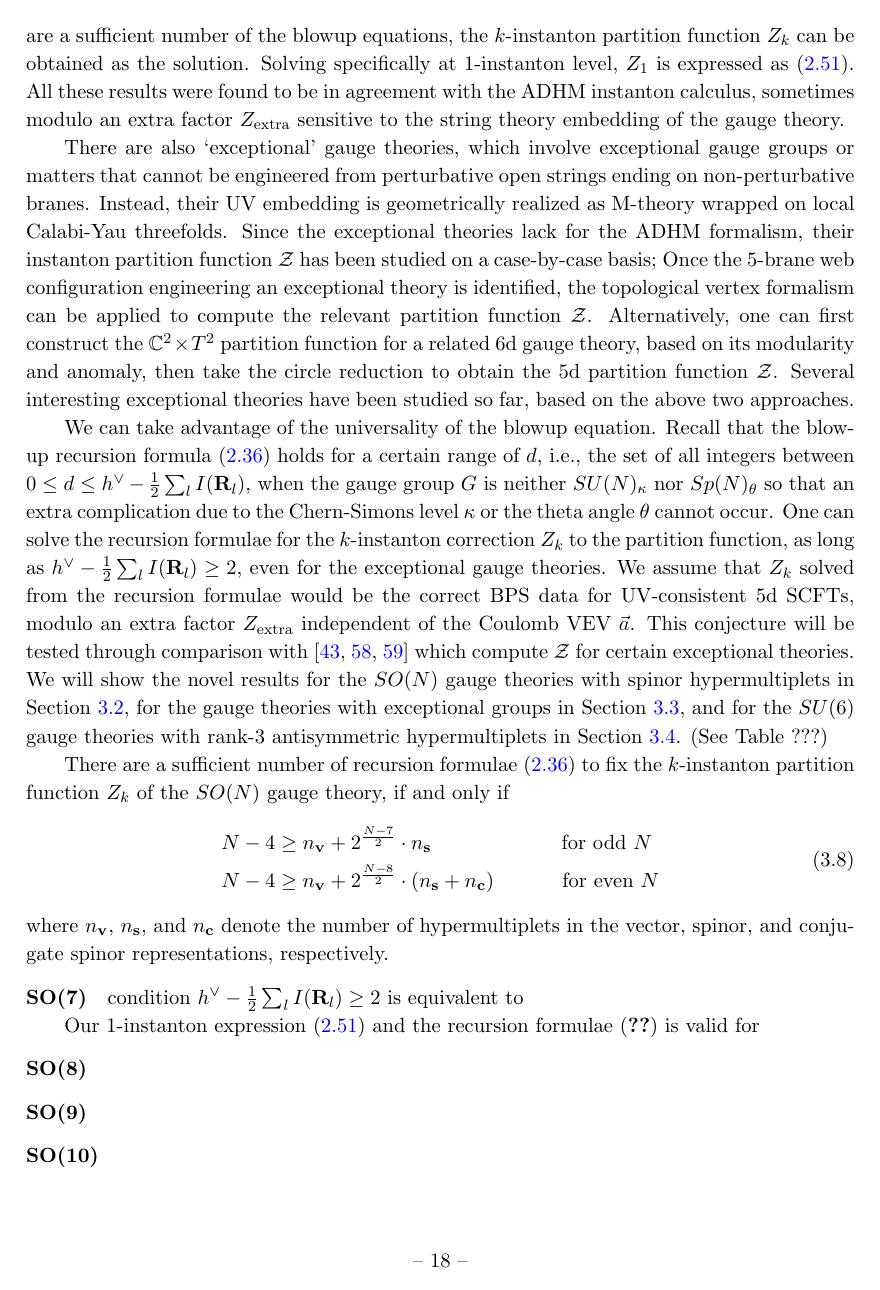
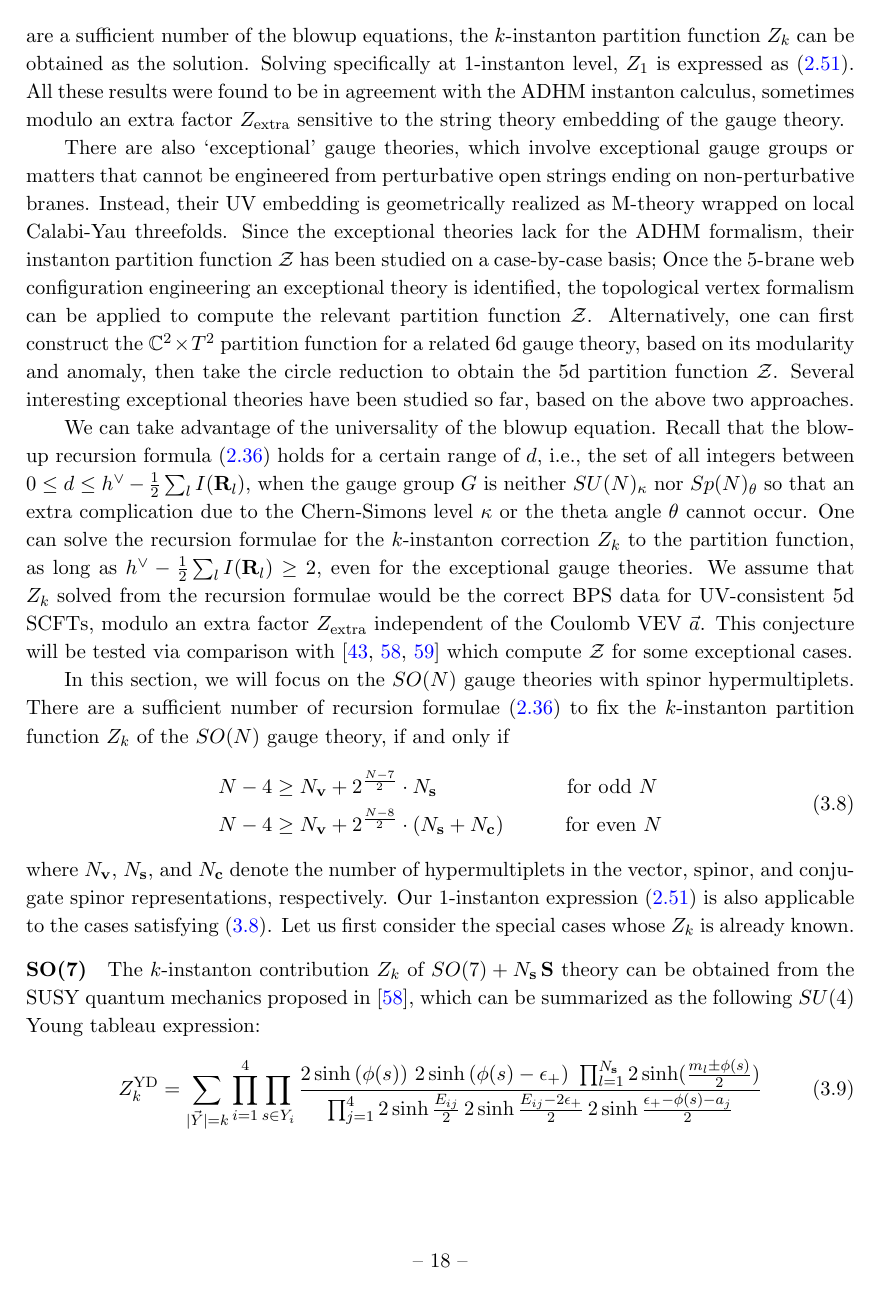
Before and after one commit to phyjoon/blowup, a LaTeX document (blowup-main.tex): page 19 of 32 before the commit and page 19 of 33 after it. Compiled offline with pdfLaTeX.

Commit message:
Sec 3.2
Updated up to (3.11)

```diff
--- a/blowup-main.tex
+++ b/blowup-main.tex
@@ -927,8 +927,8 @@ So far, we have investigated the `standard' gauge theories which have certain D-
 There are also `exceptional' gauge theories, which involve exceptional gauge groups or matters that cannot be engineered from perturbative open strings ending on non-perturbative branes. Instead, their UV embedding is geometrically realized as M-theory wrapped on local Calabi-Yau threefolds. Since the exceptional theories lack for the ADHM formalism, their instanton partition function $\CZ$ has been studied on a case-by-case basis; Once the 5-brane web configuration engineering an exceptional theory is identified, the topological vertex formalism can be applied to compute the relevant partition function $\CZ$. Alternatively, one can first construct the $\IC^2 \times T^2$ partition function for a related 6d gauge theory, based on its modularity and anomaly, then take the circle reduction to obtain the 5d partition function $\CZ$. Several interesting exceptional theories have been studied so far, based on the above two approaches.
 
 We can take advantage of the universality of the blowup equation. Recall that the blow-up recursion formula \eqref{eq:recursion} holds for a certain range of $d$, i.e., the set of all integers between $0 \leq d \leq h^\vee - \frac{1}{2}\sum_l I(\mathbf{R}_l)$, when the gauge group $G$ is neither $ SU(N)_\k$ nor $Sp(N)_\theta$ so that an extra complication due to the Chern-Simons level $\kappa$ or  the theta angle $\theta$ cannot occur.
-One can solve the recursion formulae for the $k$-instanton correction $Z_k$ to the partition function, as long as $h^\vee - \frac{1}{2}\sum_l I(\mathbf{R}_l) \geq 2$, even for the exceptional gauge theories. We assume that  $Z_k$ solved from the recursion formulae would be the correct BPS data for UV-consistent 5d SCFTs, modulo an extra factor $Z_\text{extra}$ independent of the Coulomb VEV $\vec{a}$. This conjecture will be tested through comparison with \cite{Kim:2018gjo,
-DelZotto:2018tcj,Hayashi:2019yxj} which compute $\CZ$ for certain exceptional theories. We will show the novel results for the $SO(N)$ gauge theories with spinor hypermultiplets in Section~\ref{subsec:spinor}, for the gauge theories with exceptional groups in Section~\ref{subsec:exceptional}, and for the $SU(6)$ gauge theories with rank-3 antisymmetric hypermultiplets in Section~\ref{subsec:rank3}. (See Table~???)
+One can solve the recursion formulae for the $k$-instanton correction $Z_k$ to the partition function, as long as $h^\vee - \frac{1}{2}\sum_l I(\mathbf{R}_l) \geq 2$, even for the exceptional gauge theories. We assume that  $Z_k$ solved from the recursion formulae would be the correct BPS data for UV-consistent 5d SCFTs, modulo an extra factor $Z_\text{extra}$ independent of the Coulomb VEV $\vec{a}$. This conjecture will be tested via comparison with \cite{Kim:2018gjo,
+DelZotto:2018tcj,Hayashi:2019yxj} which compute $\CZ$ for some exceptional cases.
 
 
 \begin{table}[t!]
@@ -955,13 +955,18 @@ DelZotto:2018tcj,Hayashi:2019yxj} which compute $\CZ$ for certain exceptional th
     \label{tbl:spinor}
 \end{table}
 
+In this section, we will focus on the $SO(N)$ gauge theories with spinor hypermultiplets.
 There are a sufficient number of recursion formulae \eqref{eq:recursion} to fix the $k$-instanton partition function $Z_k$ of the $SO(N)$ gauge theory, if and only if
 \begin{align}
+  \label{eq:spinor-range}
   \begin{split}
-  N-4 &\geq n_{\bf v} + 2^{\frac{N-7}{2}}\cdot n_{\bf s} \qquad\qquad\qquad \text{ for odd $N$}\\
-  N-4 &\geq n_{\bf v} + 2^{\frac{N-8}{2}}\cdot (n_{\bf s} + n_{\bf c})\qquad\quad \text{ for even $N$}
+  N-4 &\geq N_{\bf v} + 2^{\frac{N-7}{2}}\cdot N_{\bf s} \qquad\qquad\qquad \text{ for odd $N$}\\
+  N-4 &\geq N_{\bf v} + 2^{\frac{N-8}{2}}\cdot (N_{\bf s} + N_{\bf c})\qquad\quad \text{for even $N$}
   \end{split}
 \end{align}
-where $n_{\bf v}$, $n_{\bf s}$, and $n_{\bf c}$  denote the number of hypermultiplets in the vector, spinor, and conjugate spinor representations, respectively.
+where $N_{\bf v}$, $N_{\bf s}$, and $N_{\bf c}$  denote the number of hypermultiplets in the vector, spinor, and conjugate spinor representations, respectively. Our 1-instanton expression \eqref{eq:1inst-formula} is also applicable to the cases satisfying \eqref{eq:spinor-range}. Let us first consider the special cases whose $Z_k$ is already known.
 
-\paragraph{SO(7)}
+\paragraph{SO(7)} The $k$-instanton contribution $Z_k$ of $SO(7) + N_{\bf s}\,\mathbf{S}$ theory can be obtained from the SUSY quantum mechanics proposed in  \cite{Kim:2018gjo}, which can be summarized as the following $SU(4)$ Young tableau expression:
+\begin{align}
+  Z_k^\text{YD} = \sum_{|\vec{Y}| = k} &\prod_{i=1}^4\prod_{s \in Y_i}\frac{2\sinh{(\phi(s))} \ 2\sinh{(\phi(s)-\e_+)} \ \prod_{l=1}^{N_\textbf{s}}2\sinh(\frac{m_l \pm \phi(s)}{2}) }{\prod_{j=1}^4 2\sinh{\frac{E_{ij}}{2}}\,2\sinh{\frac{E_{ij}-2\e_+}{2}}\,2\sinh{\frac{\e_+ - \phi(s) - a_j}{2}}} \\ \times &\prod_{i \leq j}^4 \prod_{\stackrel{s_{i,j} \in Y_{i,j}}{s_i < s_j}} \frac{2\sinh{\frac{\phi(s_i)+\phi(s_j)}{2}}\, 2\sinh{\frac{\phi(s_i)+\phi(s_j)-2\e_+}{2}}}{ 2\sinh{\frac{\e_1 - \phi(s_i)-\phi(s_j)}{2}} \, 2\sinh{\frac{\e_2 - \phi(s_i)-\phi(s_j)}{2}}}
+\end{align}
@@ -968,7 +1031,6 @@ where $n_{\bf v}$, $n_{\bf s}$, and $n_{\bf c}$  denote the number of hypermulti
 
 condition $h^\vee - \frac{1}{2}\sum_l I(\mathbf{R}_l) \geq 2$ is equivalent to
 
-Our 1-instanton expression \eqref{eq:1inst-formula} and the recursion formulae \eqref{eq} is valid for
 
 
 \paragraph{SO(8)}
```
Also changed, not shown: blowup-main.pdf, blowup-main.tex (60 more changed lines).
